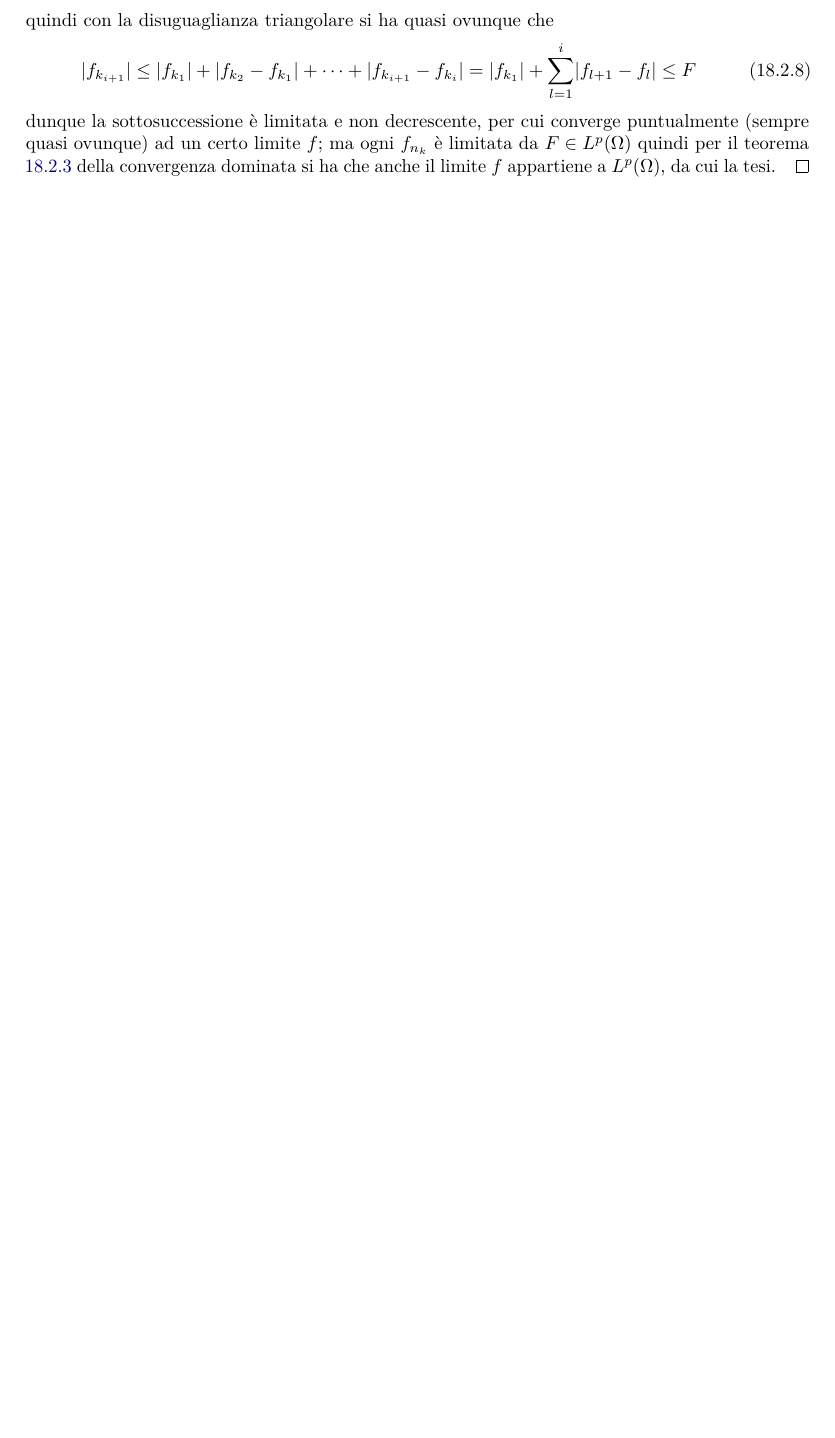
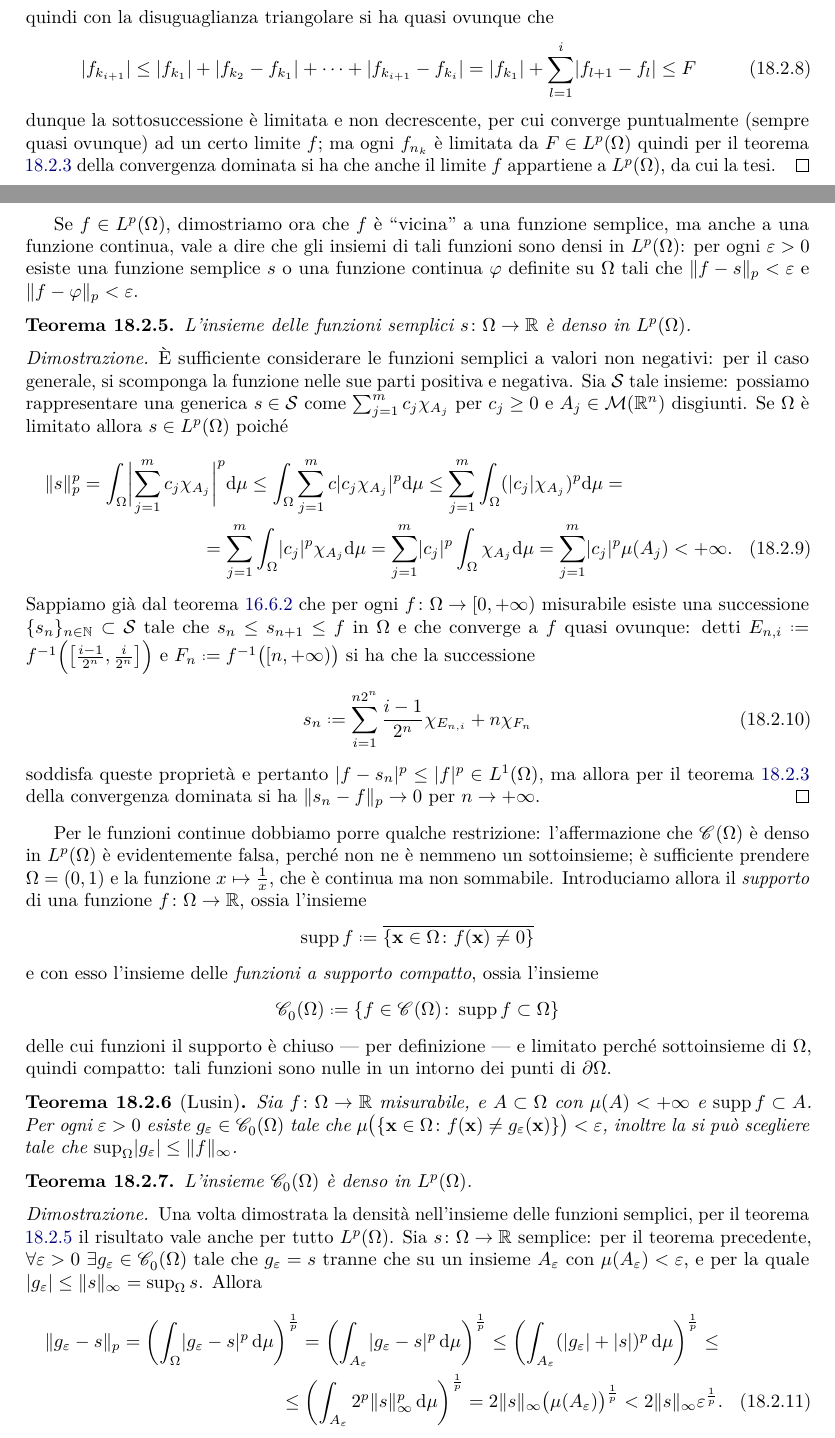
Before and after one commit to phaerrax/analisi-matematica, a LaTeX book (analisi-matematica.tex, which reads iv/spazi-funzionali.tex): part of page 181 of 185 before the commit and two parts of pages 181 and 182 of 187 after it, the two joined at a grey line, cut so that both start at the same text, the shorter picture padded with empty space. Compiled offline with pdfLaTeX; TikZ figures are drawn from their code, not taken from saved files.

Commit message:
Aggiunti teoremi di approssimazione in Lp
Aggiunti alcuni paragrafi che dimostrano che l'insieme delle funzioni
semplici e l'insieme delle funzioni continue a supporto compatto sono
densi in Lp.

```diff
--- a/iv/spazi-funzionali.tex
+++ b/iv/spazi-funzionali.tex
@@ -224,3 +224,58 @@ Uno spazio normato completo è uno \emph{spazio di Banach}, e gli spazi $\lclass
     \end{equation}
     dunque la sottosuccessione è limitata e non decrescente, per cui converge puntualmente (sempre quasi ovunque) ad un certo limite $f$; ma ogni $f_{n_k}$ è limitata da $F\in\leb[p]{\Omega}$ quindi per il teorema \ref{t:convergenza-dominata-Lp} della convergenza dominata si ha che anche il limite $f$ appartiene a $\leb[p]{\Omega}$, da cui la tesi.
 \end{proof}
+
+Se $f\in\leb[p]{\Omega}$, dimostriamo ora che $f$ è ``vicina'' a una funzione semplice, ma anche a una funzione continua, vale a dire che gli insiemi di tali funzioni sono densi in $\leb[p]{\Omega}$: per ogni $\epsilon>0$ esiste una funzione semplice $s$ o una funzione continua $\phi$ definite su $\Omega$ tali che $\norm{f-s}_p<\epsilon$ e $\norm{f-\phi}_p<\epsilon$.
+\begin{teorema} \label{t:funzioni-semplici-dense}
+    L'insieme delle funzioni semplici $s\colon\Omega\to\R$ è denso in $\leb[p]{\Omega}$.
+\end{teorema}
+\begin{proof}
+    È sufficiente considerare le funzioni semplici a valori non negativi: per il caso generale, si scomponga la funzione nelle sue parti positiva e negativa.
+    Sia $\mathcal{S}$ tale insieme: possiamo rappresentare una generica $s\in\mathcal{S}$ come $\sum_{j=1}^mc_j\chi_{A_j}$ per $c_j\ge 0$ e $A_j\in\mis(\R^n)$ disgiunti.
+    Se $\Omega$ è limitato allora $s\in\leb[p]{\Omega}$ poich\'e
+    \begin{multline}
+        \norm{s}_p^p=
+        \int_\Omega\abs[\bigg]{\sum_{j=1}^mc_j\chi_{A_j}}^p\dd\mu\le
+        \int_\Omega\sum_{j=1}^mc\abs{c_j\chi_{A_j}}^p\dd\mu\le
+        \sum_{j=1}^m\int_\Omega(\abs{c_j}\chi_{A_j})^p\dd\mu=\\=
+        \sum_{j=1}^m\int_\Omega\abs{c_j}^p\chi_{A_j}\dd\mu=
+        \sum_{j=1}^m\abs{c_j}^p\int_\Omega\chi_{A_j}\dd\mu=
+        \sum_{j=1}^m\abs{c_j}^p\mu(A_j)<
+        +\infty.
+    \end{multline}
+    Sappiamo già dal teorema \ref{t:funzione-semplice-misurabile} che per ogni $f\colon\Omega\to[0,+\infty)$ misurabile esiste una successione $\{s_n\}_{n\in\N}\subset\mathcal{S}$ tale che $s_n\le s_{n+1}\le f$ in $\Omega$ e che converge a $f$ quasi ovunque: detti $E_{n,i}\defeq f^{-1}\Bigl(\bigl[\frac{i-1}{2^n},\frac{i}{2^n}\bigr]\Bigr)$ e $F_n\defeq f^{-1}\bigl([n,+\infty)\bigr)$ si ha che la successione
+        \begin{equation}
+            s_n\defeq\sum_{i=1}^{n2^n}\frac{i-1}{2^n}\chi_{E_{n,i}}+n\chi_{F_n}
+        \end{equation}
+        soddisfa queste proprietà e pertanto $\abs{f-s_n}^p\le\abs{f}^p\in\leb[1]{\Omega}$, ma allora per il teorema \ref{t:convergenza-dominata-Lp} della convergenza dominata si ha $\norm{s_n-f}_p\to 0$ per $n\to+\infty$.
+\end{proof}
+Per le funzioni continue dobbiamo porre qualche restrizione: l'affermazione che $\cont{\Omega}$ è denso in $\leb[p]{\Omega}$ è evidentemente falsa, perch\'e non ne è nemmeno un sottoinsieme; è sufficiente prendere $\Omega=(0,1)$ e la funzione $x\mapsto\frac1{x}$, che è continua ma non sommabile.
+Introduciamo allora il \emph{supporto} di una funzione $f\colon\Omega\to\R$, ossia l'insieme
+\begin{equation*}
+    \supp f\defeq\clos{\{\vec x\in\Omega\colon f(\vec x)\ne 0\}}
+\end{equation*}
+e con esso l'insieme delle \emph{funzioni a supporto compatto}, ossia l'insieme
+\begin{equation*}
+    \contsc{\Omega}\defeq\{f\in\cont{\Omega}\colon \supp f\subset\Omega\}
+\end{equation*}
+delle cui funzioni il supporto è chiuso --- per definizione --- e limitato perch\'e sottoinsieme di $\Omega$, quindi compatto: tali funzioni sono nulle in un intorno dei punti di $\boundary\Omega$.
+\begin{teorema}[Lusin] \label{t:lusin}
+    Sia $f\colon\Omega\to\R$ misurabile, e $A\subset\Omega$ con $\mu(A)<+\infty$ e $\supp f\subset A$.
+    Per ogni $\epsilon>0$ esiste $g_\epsilon\in\contsc{\Omega}$ tale che $\mu\bigl(\{\vec x\in\Omega\colon f(\vec x)\ne g_\epsilon(\vec x)\}\bigr)<\epsilon$, inoltre la si può scegliere tale che $\sup_\Omega\abs{g_\epsilon}\le\norm{f}_{\infty}$.
+\end{teorema}
+\begin{teorema} \label{t:funzioni-continue-supporto-compatto-dense}
+    L'insieme $\contsc{\Omega}$ è denso in $\leb[p]{\Omega}$.
+\end{teorema}
+\begin{proof}
+    Una volta dimostrata la densità nell'insieme delle funzioni semplici, per il teorema \ref{t:funzioni-semplici-dense} il risultato vale anche per tutto $\leb[p]{\Omega}$.
+    Sia $s\colon\Omega\to\R$ semplice: per il teorema precedente, $\forall\epsilon>0$ $\exists g_\epsilon\in\contsc{\Omega}$ tale che $g_\epsilon=s$ tranne che su un insieme $A_\epsilon$ con $\mu(A_\epsilon)<\epsilon$, e per la quale $\abs{g_\epsilon}\le\norm{s}_\infty=\sup_\Omega s$.
+    Allora
+    \begin{multline}
+        \norm{g_\epsilon-s}_p=
+        \biggl(\int_\Omega\abs{g_\epsilon-s}^p\,\dd\mu\biggr)^\frac1{p}=
+        \biggl(\int_{A_\epsilon}\abs{g_\epsilon-s}^p\,\dd\mu\biggr)^\frac1{p}\le
+        \biggl(\int_{A_\epsilon}(\abs{g_\epsilon}+\abs{s})^p\,\dd\mu\biggr)^\frac1{p}\le\\ \le
+        \biggl(\int_{A_\epsilon}2^p\norm{s}_\infty^p\,\dd\mu\biggr)^\frac1{p}=
+        2\norm{s}_\infty\bigl(\mu(A_\epsilon)\bigr)^\frac1{p}<
+        2\norm{s}_\infty\epsilon^\frac1{p}.
+    \end{multline}
```
Also changed, not shown: iv/spazi-funzionali.tex (9 more changed lines).
